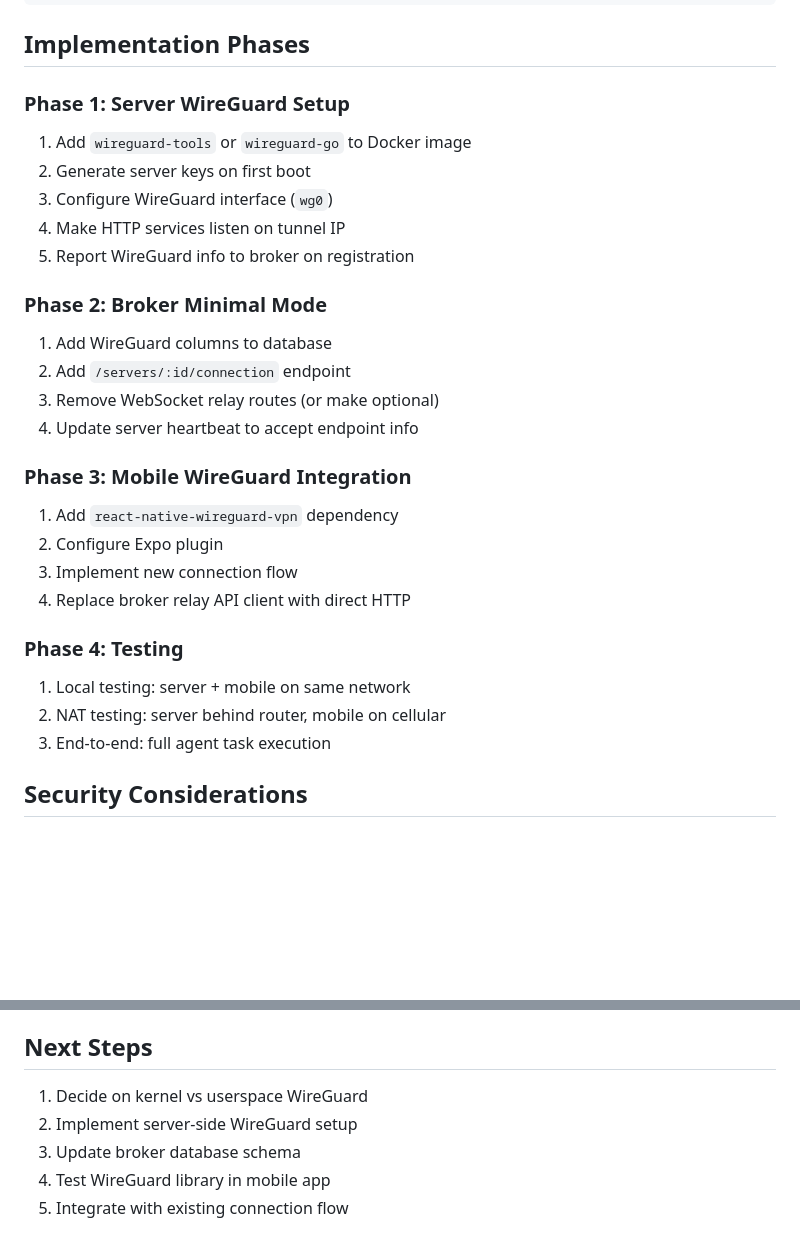
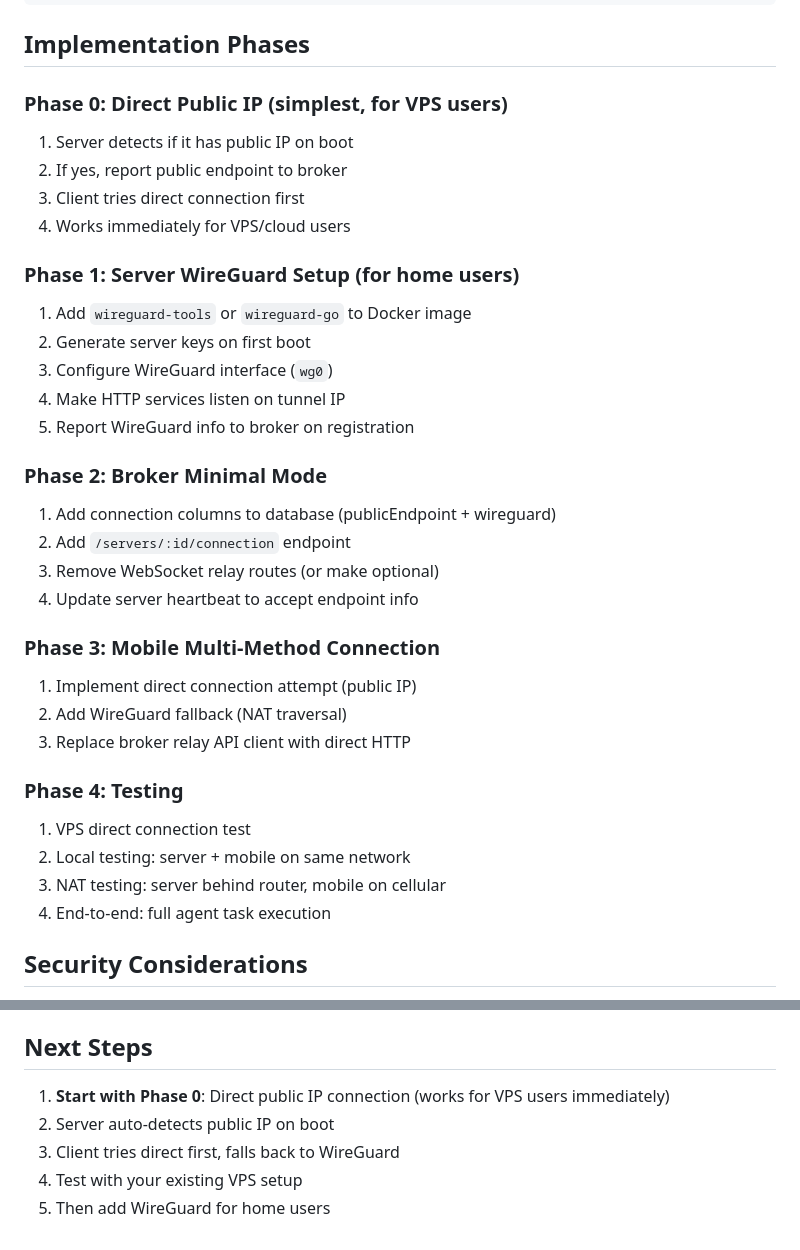
Before and after one commit to Anyrainel/AnyClaw, a Markdown page: docs/wireguard-direct-plan.md, 2 parts joined by grey strips. GitHub-like rendering; blank space fills up the shorter version.

```diff
--- a/docs/wireguard-direct-plan.md
+++ b/docs/wireguard-direct-plan.md
@@ -186,7 +222,13 @@ Client scans:
 
 ## Implementation Phases
 
-### Phase 1: Server WireGuard Setup
+### Phase 0: Direct Public IP (simplest, for VPS users)
+1. Server detects if it has public IP on boot
+2. If yes, report public endpoint to broker
+3. Client tries direct connection first
+4. Works immediately for VPS/cloud users
+
+### Phase 1: Server WireGuard Setup (for home users)
 1. Add `wireguard-tools` or `wireguard-go` to Docker image
 2. Generate server keys on first boot
 3. Configure WireGuard interface (`wg0`)
@@ -194,21 +236,21 @@ Client scans:
 5. Report WireGuard info to broker on registration
 
 ### Phase 2: Broker Minimal Mode
-1. Add WireGuard columns to database
+1. Add connection columns to database (publicEndpoint + wireguard)
 2. Add `/servers/:id/connection` endpoint
 3. Remove WebSocket relay routes (or make optional)
 4. Update server heartbeat to accept endpoint info
 
-### Phase 3: Mobile WireGuard Integration
-1. Add `react-native-wireguard-vpn` dependency
-2. Configure Expo plugin
-3. Implement new connection flow
-4. Replace broker relay API client with direct HTTP
+### Phase 3: Mobile Multi-Method Connection
+1. Implement direct connection attempt (public IP)
+2. Add WireGuard fallback (NAT traversal)
+3. Replace broker relay API client with direct HTTP
 
 ### Phase 4: Testing
-1. Local testing: server + mobile on same network
-2. NAT testing: server behind router, mobile on cellular
-3. End-to-end: full agent task execution
+1. VPS direct connection test
+2. Local testing: server + mobile on same network
+3. NAT testing: server behind router, mobile on cellular
+4. End-to-end: full agent task execution
 
 ## Security Considerations
 
@@ -247,8 +290,8 @@ Client scans:
 
 ## Next Steps
 
-1. Decide on kernel vs userspace WireGuard
-2. Implement server-side WireGuard setup
-3. Update broker database schema
-4. Test WireGuard library in mobile app
-5. Integrate with existing connection flow
+1. **Start with Phase 0**: Direct public IP connection (works for VPS users immediately)
+2. Server auto-detects public IP on boot
+3. Client tries direct first, falls back to WireGuard
+4. Test with your existing VPS setup
+5. Then add WireGuard for home users
```
Also changed, not shown: other parts of docs/wireguard-direct-plan.md (+68 -31 lines).
